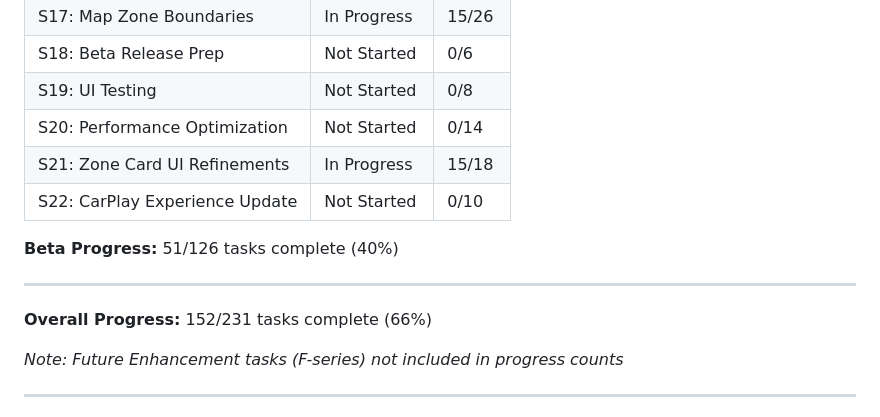
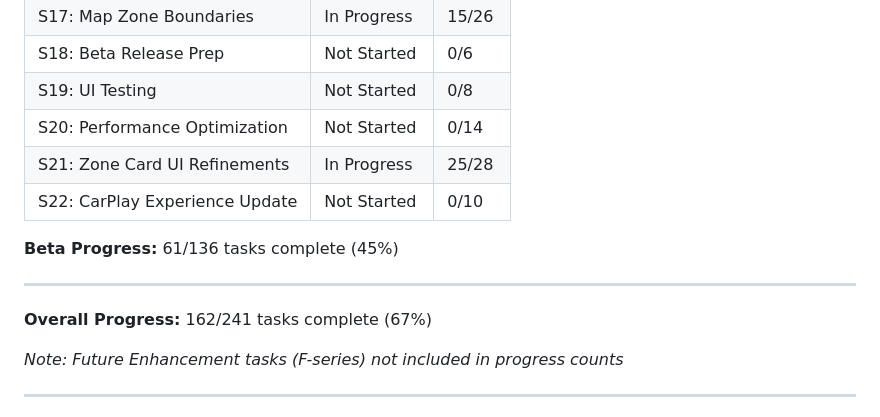
Before and after one commit to fikei/ParkLookup, a Markdown page: docs/ImplementationChecklist.md, the part around one of its changes. GitHub-like rendering.

```diff
--- a/docs/ImplementationChecklist.md
+++ b/docs/ImplementationChecklist.md
@@ -57,14 +57,14 @@ For a functional Alpha release with real data, complete these in order:
 | S18: Beta Release Prep | Not Started | 0/6 |
 | S19: UI Testing | Not Started | 0/8 |
 | S20: Performance Optimization | Not Started | 0/14 |
-| S21: Zone Card UI Refinements | In Progress | 15/18 |
+| S21: Zone Card UI Refinements | In Progress | 25/28 |
 | S22: CarPlay Experience Update | Not Started | 0/10 |
 
-**Beta Progress:** 51/126 tasks complete (40%)
+**Beta Progress:** 61/136 tasks complete (45%)
 
 ---
 
-**Overall Progress:** 152/231 tasks complete (66%)
+**Overall Progress:** 162/241 tasks complete (67%)
 
 *Note: Future Enhancement tasks (F-series) not included in progress counts*
 
```
Also changed, not shown: other parts of docs/ImplementationChecklist.md (+25 -1 lines).
